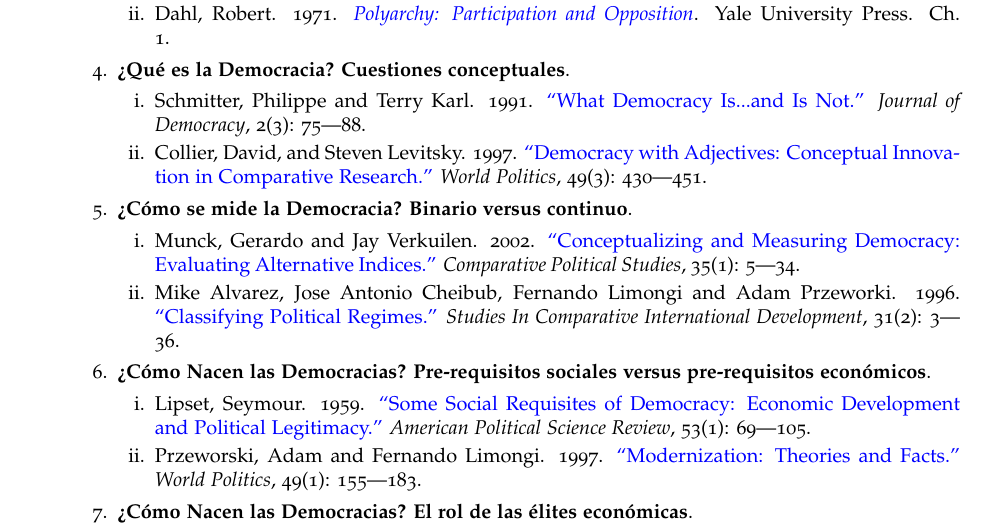
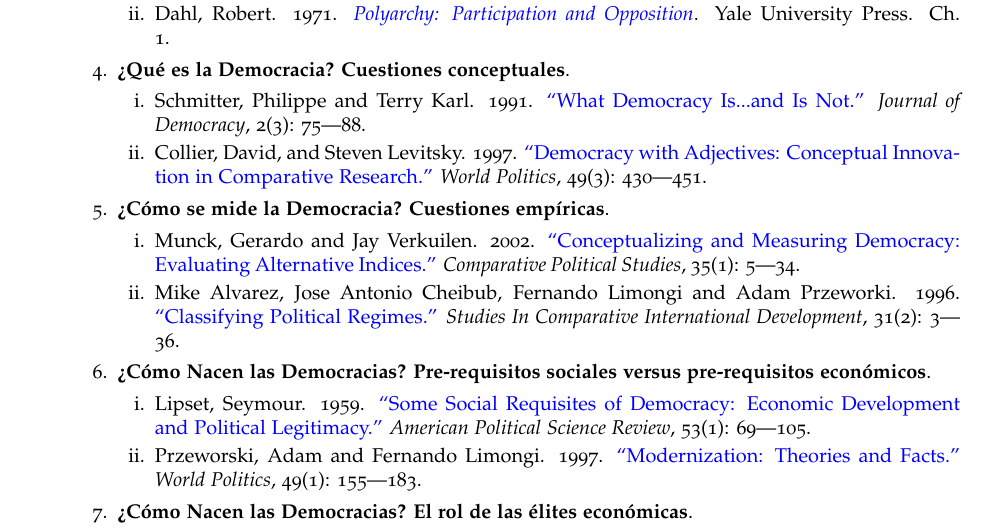
Before and after one commit to hbahamonde/Ciencia_Politica_I, a LaTeX document (Bahamonde_Ciencia_Politica_I.tex): part of page 6 of 12, cut so that both start at the same text. The pictures show the PDF file Bahamonde_Ciencia_Politica_I.pdf that the author committed with the source.

Commit message:
syllabus

```diff
--- a/Bahamonde_Ciencia_Politica_I.tex
+++ b/Bahamonde_Ciencia_Politica_I.tex
@@ -428,9 +428,9 @@
 					 \item Collier, David, and Steven Levitsky. 1997. \href{https://github.com/hbahamonde/Ciencia_Politica_I/raw/master/Readings/Collier_Levitsky.pdf}{``Democracy with Adjectives: Conceptual Innovation in Comparative Research.''} \emph{World Politics}, 49(3): 430---451.\phantom{\textcite{Collier1997}}
 					\end{enumerate}
 
-				\item[5.] {\bf ¿C\'omo se mide la Democracia? Binario versus continuo}.
+				\item[5.] {\bf ¿C\'omo se mide la Democracia? Cuestiones emp\'iricas}.
 					\begin{enumerate}
-						\item Munck, Gerardo and Jay Verkuilen. 2002. \href{https://github.com/hbahamonde/Ciencia_Politica_I/raw/master/Readings/Munck_Verkuilen.pdf}{``Conceptualizing and Measuring Democracy: Evaluating Alternative Indices.''} \emph{Comparative Political Studies}, 35(1): 5---34.\phantom{\textcite{Munck2002}}% --not binary definition
+						\item Munck, Gerardo and Jay Verkuilen. 2002. \href{https://github.com/hbahamonde/Ciencia_Politica_I/raw/master/Readings/Munck_Verkuilen.pdf}{``Conceptualizing and Measuring Democracy: Evaluating Alternative Indices.''} \emph{Comparative Political Studies}, 35(1): 5---34.\phantom{\textcite{Munck2002}}% -- critica medidas continuas (agregacion, maximalismo, etc.)
 
 						\item Mike Alvarez, Jose Antonio Cheibub, Fernando Limongi and Adam Przeworki. 1996. \href{https://github.com/hbahamonde/Ciencia_Politica_I/raw/master/Readings/Classifying_Alvarez.pdf}{``Classifying Political Regimes.''} \emph{Studies In Comparative International Development}, 31(2): 3---36.\phantom{\textcite{Alvarez1996}} % binary
 					\end{enumerate}
```
Also changed, not shown: Bahamonde_Ciencia_Politica_I.pdf.
